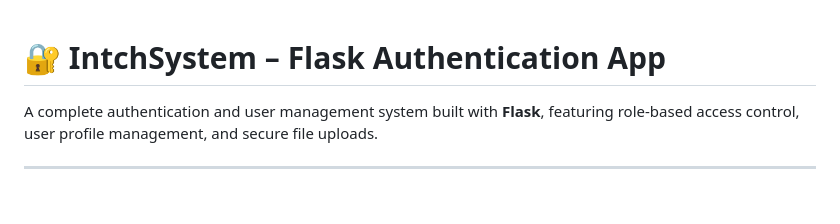
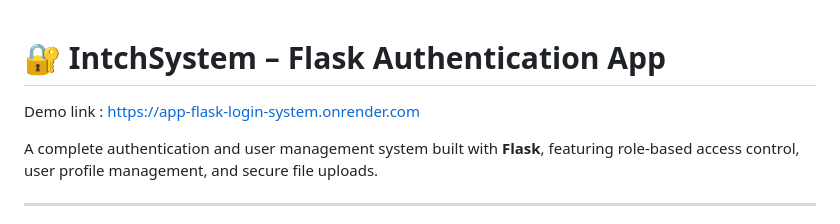
Before and after one commit to Eric-Tchindje/app_flask_login_system, a Markdown page: README.md, the part around the change. Drawn GitHub-style; blank space fills up the shorter version.

Commit message:
Add demo link to README
Added demo link to the README file.

```diff
--- a/README.md
+++ b/README.md
@@ -1,4 +1,7 @@
 # 🔐 IntchSystem – Flask Authentication App
+
+Demo link : https://app-flask-login-system.onrender.com
+
 
 A complete authentication and user management system built with **Flask**, featuring role-based access control, user profile management, and secure file uploads.
 
```
